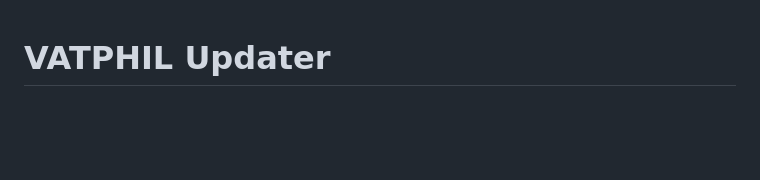
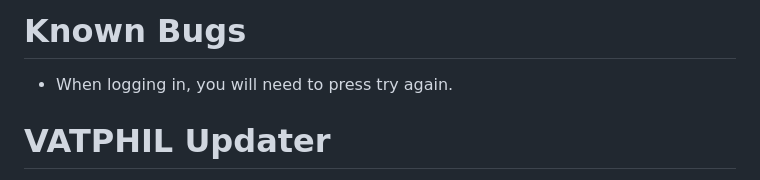
Before and after one commit to HacobAllon/VATPHIL-Sector-Updater, a Markdown page: README.md, the part around the change. GitHub-like rendering; blank space fills up the shorter version.

```diff
--- a/README.md
+++ b/README.md
@@ -1,3 +1,7 @@
+# Known Bugs
+
+- When logging in, you will need to press try again.
+
 # VATPHIL Updater
 
 The VATPHIL Updater is a desktop application that automatically downloads, installs, and keeps your sector files up to date. It handles everything from first-time installation to AIRAC cycle updates.
```
